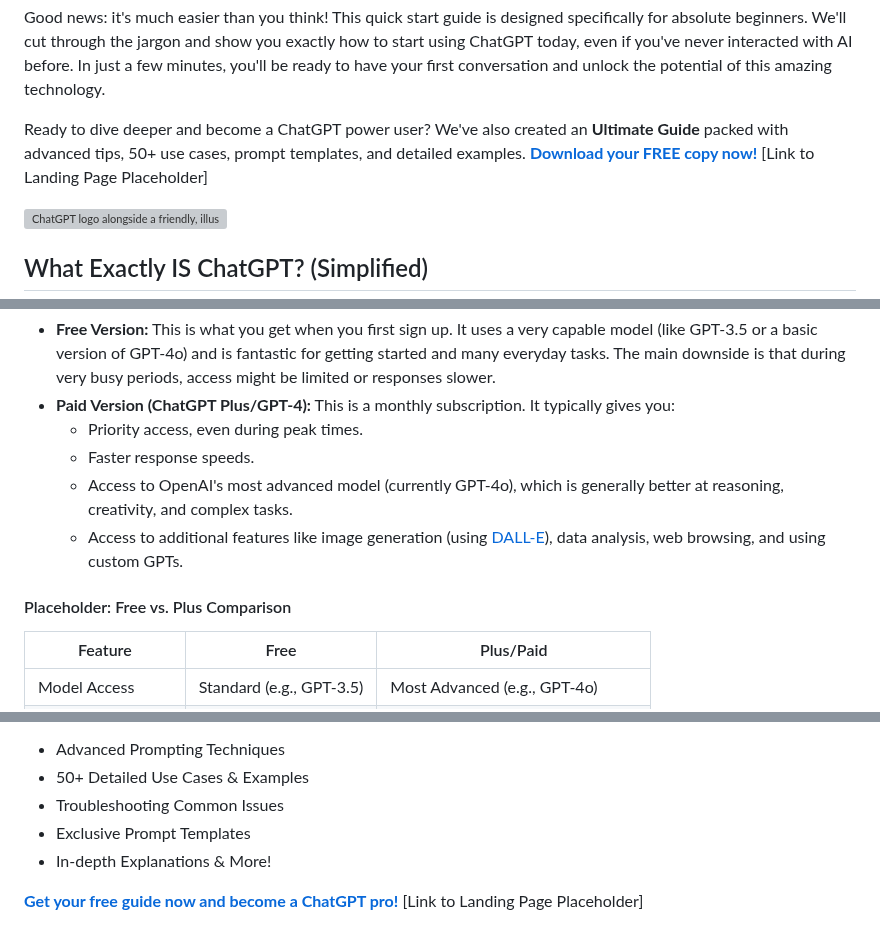
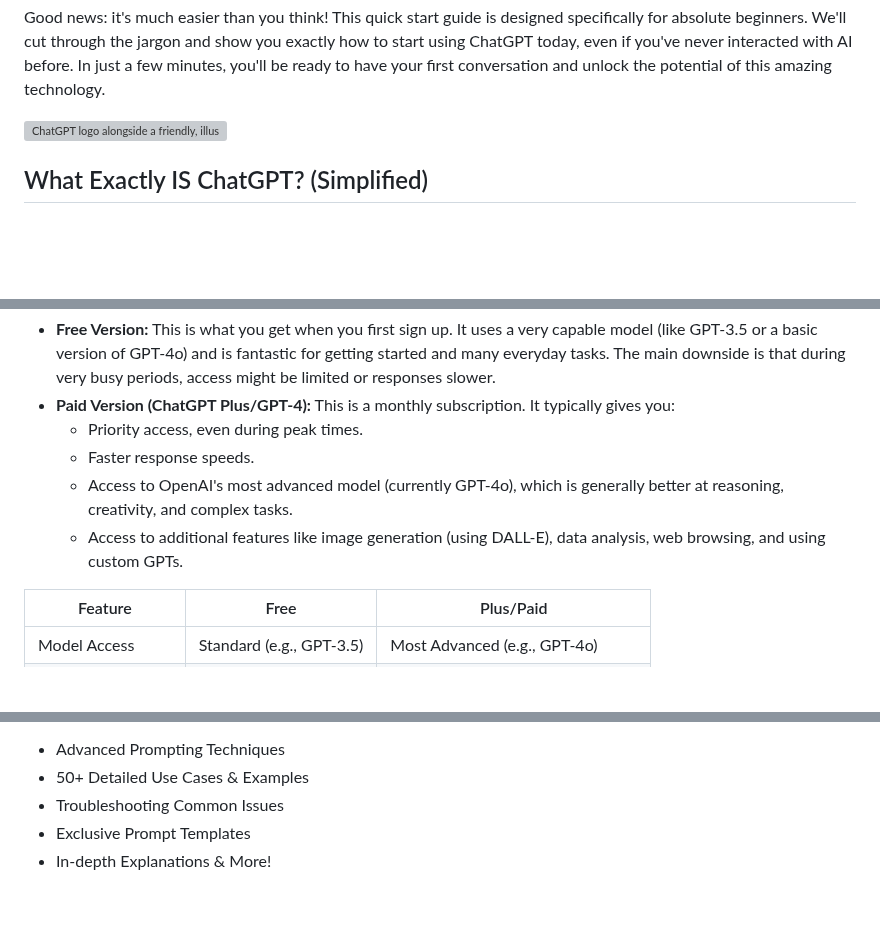
Before and after one commit to sitehowtoguides/ai-tech-insights-site, a Markdown page: guides/how-to-use-chatgpt.md, 3 parts joined by grey strips. Rendered like a GitHub page; blank space fills up the shorter version; grey boxes are pictures that could not be loaded.

```diff
--- a/guides/how-to-use-chatgpt.md
+++ b/guides/how-to-use-chatgpt.md
@@ -29,8 +29,6 @@ faq:
 You've probably heard about ChatGPT – it seems to be everywhere! This powerful AI tool from OpenAI can write emails, answer questions, brainstorm ideas, and so much more. But if you're new to artificial intelligence, getting started might feel a bit daunting. Does it require technical skills? Is it complicated to use?
 
 Good news: it's much easier than you think! This quick start guide is designed specifically for absolute beginners. We'll cut through the jargon and show you exactly how to start using ChatGPT today, even if you've never interacted with AI before. In just a few minutes, you'll be ready to have your first conversation and unlock the potential of this amazing technology.
-
-Ready to dive deeper and become a ChatGPT power user? We've also created an **Ultimate Guide** packed with advanced tips, 50+ use cases, prompt templates, and detailed examples. **[Download your FREE copy now!](#)** \[Link to Landing Page Placeholder\]
 
 ![ChatGPT logo alongside a friendly, illustrated robot assistant](/images/chatgpt-guide-featured.png)
 
@@ -136,9 +134,7 @@ OpenAI offers different ways to access ChatGPT:
     *   Priority access, even during peak times.
     *   Faster response speeds.
     *   Access to OpenAI's most advanced model (currently GPT-4o), which is generally better at reasoning, creativity, and complex tasks.
-    *   Access to additional features like image generation (using [DALL-E](how-to-use-dalle.html)), data analysis, web browsing, and using custom GPTs.
-
-#### Placeholder: Free vs. Plus Comparison
+    *   Access to additional features like image generation (using DALL-E), data analysis, web browsing, and using custom GPTs.
 
 | Feature | Free | Plus/Paid |
 | --- | --- | --- |
@@ -162,5 +158,3 @@ The best way to learn is by doing. Keep experimenting, ask questions, try differ
 *   Troubleshooting Common Issues
 *   Exclusive Prompt Templates
 *   In-depth Explanations & More!
-
-**[Get your free guide now and become a ChatGPT pro!](#)** \[Link to Landing Page Placeholder\]
```
